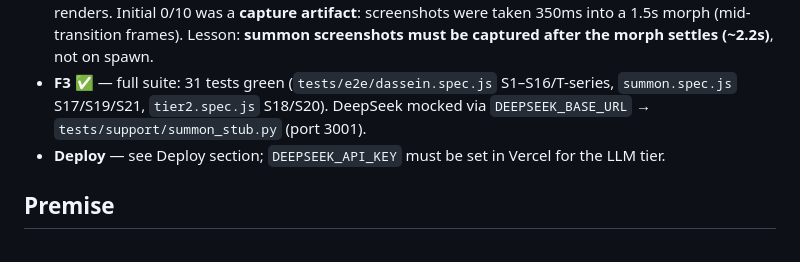
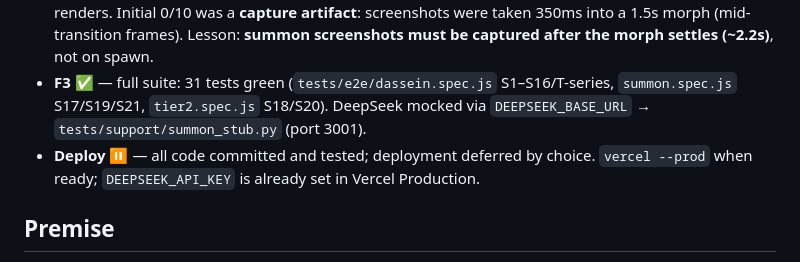
Before and after one commit to WylanMan/Dassein, a Markdown page: docs/PLAN.md, the part around the change. GitHub-like rendering.

Commit message:
plan: mark deploy deferred by choice

```diff
--- a/docs/PLAN.md
+++ b/docs/PLAN.md
@@ -7,7 +7,7 @@ Current authoritative plan. Supersedes the v4 redesign plan, PLAN_TIER1.md, and
 - **Step 0–5 ✅** — Tier-1 commit, compound builder + profiles (A1/A3), curated library (A4), DeepSeek spike (D2), `/api/summon` (B1/B2/B3 + S17/S19/S21), voice summoning (C1/C2/C3 + S18/S20).
 - **D2 verdict ✅ PASS** — 10/10 concepts built (gate ≥7); identifiability confirmed cold on fully-settled renders. Initial 0/10 was a **capture artifact**: screenshots were taken 350ms into a 1.5s morph (mid-transition frames). Lesson: **summon screenshots must be captured after the morph settles (~2.2s)**, not on spawn.
 - **F3 ✅** — full suite: 31 tests green (`tests/e2e/dassein.spec.js` S1–S16/T-series, `summon.spec.js` S17/S19/S21, `tier2.spec.js` S18/S20). DeepSeek mocked via `DEEPSEEK_BASE_URL` → `tests/support/summon_stub.py` (port 3001).
-- **Deploy** — see Deploy section; `DEEPSEEK_API_KEY` must be set in Vercel for the LLM tier.
+- **Deploy ⏸** — all code committed and tested; deployment deferred by choice. `vercel --prod` when ready; `DEEPSEEK_API_KEY` is already set in Vercel Production.
 
 ## Premise
 
```
